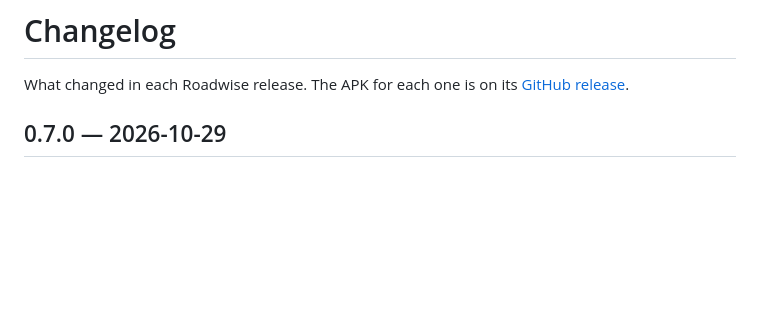
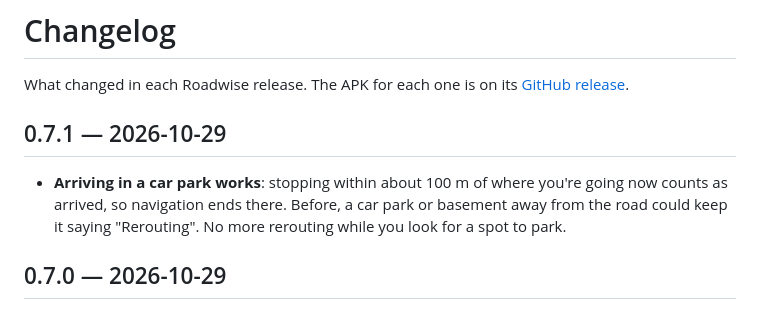
Before and after one commit to ycryga/roadwise-releases, a Markdown page: CHANGELOG.md, the part around the change. Drawn GitHub-style; blank space fills up the shorter version.

Commit message:
Roadwise v0.7.1

```diff
--- a/CHANGELOG.md
+++ b/CHANGELOG.md
@@ -2,6 +2,12 @@
 
 What changed in each Roadwise release. The APK for each one is on its
 [GitHub release](https://github.com/ycryga/roadwise-releases/releases).
+
+## 0.7.1 — 2026-10-29
+
+- **Arriving in a car park works**: stopping within about 100 m of where you're going now counts as
+  arrived, so navigation ends there. Before, a car park or basement away from the road could keep
+  it saying "Rerouting". No more rerouting while you look for a spot to park.
 
 ## 0.7.0 — 2026-10-29
 
```
